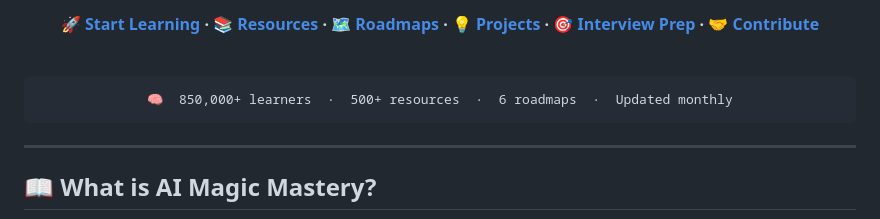
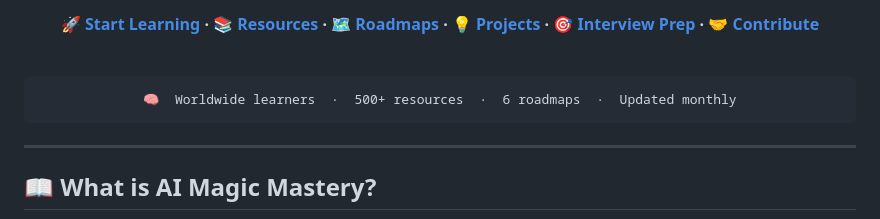
Before and after one commit to aredwan-xyz/ai-mastery-ultimate-resources, a Markdown page: README.md, the part around the change. GitHub-like rendering.

````diff
--- a/README.md
+++ b/README.md
@@ -31,7 +31,7 @@
 <br/>
 
 ```
-🧠  850,000+ learners  ·  500+ resources  ·  6 roadmaps  ·  Updated monthly
+🧠  Worldwide learners  ·  500+ resources  ·  6 roadmaps  ·  Updated monthly
 ```
 
 </div>
````
